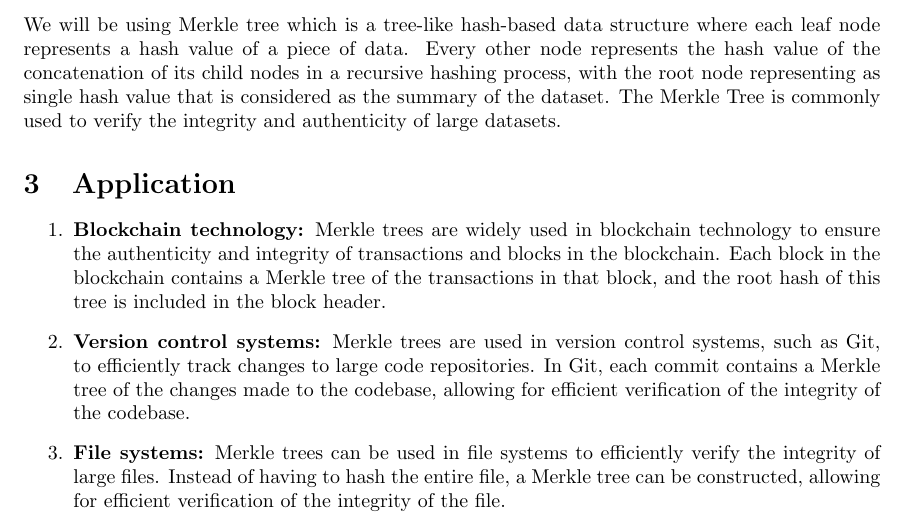
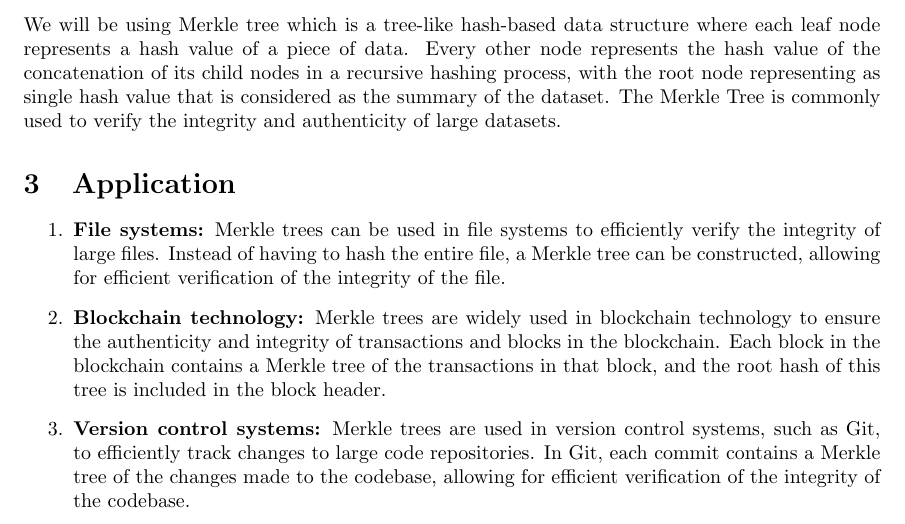
Before and after one commit to rohanraaj2/Merkle-Tree, a LaTeX document (Project Specification.tex): part of page 1 of 3, cut so that both start at the same text. Compiled offline with pdfLaTeX.

Commit message:
Update Project Specification.tex

```diff
--- a/Project Specification.tex
+++ b/Project Specification.tex
@@ -25,9 +25,9 @@
 We will be using Merkle tree which is a tree-like hash-based data structure where each leaf node represents a hash value of a piece of data. Every other node represents the hash value of the concatenation of its child nodes in a recursive hashing process, with the root node representing as single hash value that is considered as the summary of the dataset. The Merkle Tree is commonly used to verify the integrity and authenticity of large datasets.
 \section{Application}
 \begin{enumerate}
+    \item \textbf{File systems:} Merkle trees can be used in file systems to efficiently verify the integrity of large files. Instead of having to hash the entire file, a Merkle tree can be constructed, allowing for efficient verification of the integrity of the file.
     \item \textbf{Blockchain technology:} Merkle trees are widely used in blockchain technology to ensure the authenticity and integrity of transactions and blocks in the blockchain. Each block in the blockchain contains a Merkle tree of the transactions in that block, and the root hash of this tree is included in the block header.
     \item \textbf{Version control systems:} Merkle trees are used in version control systems, such as Git, to efficiently track changes to large code repositories. In Git, each commit contains a Merkle tree of the changes made to the codebase, allowing for efficient verification of the integrity of the codebase.
-    \item \textbf{File systems:} Merkle trees can be used in file systems to efficiently verify the integrity of large files. Instead of having to hash the entire file, a Merkle tree can be constructed, allowing for efficient verification of the integrity of the file.
 \end{enumerate}
 \section{Functionality}
 \begin{enumerate}
```
